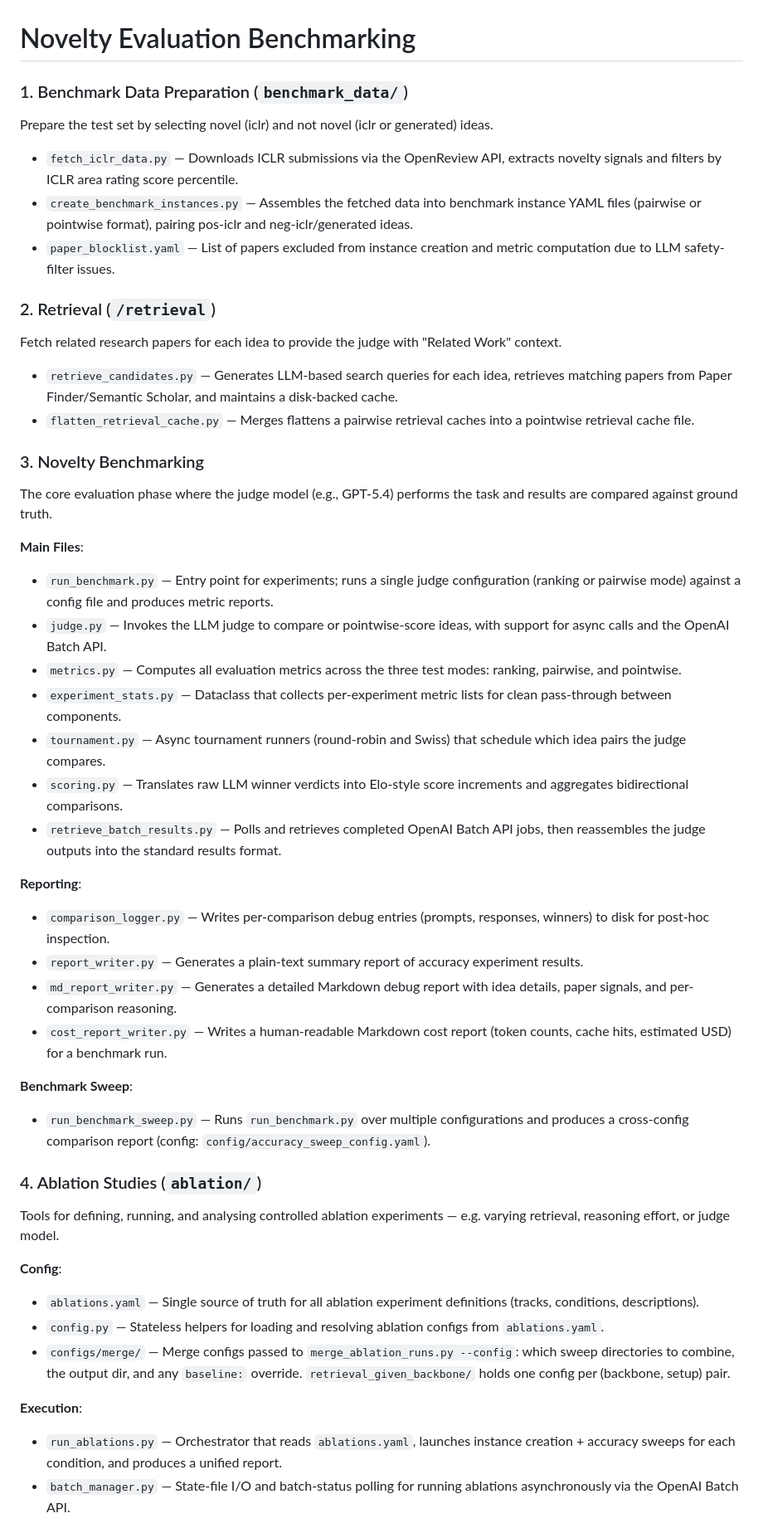
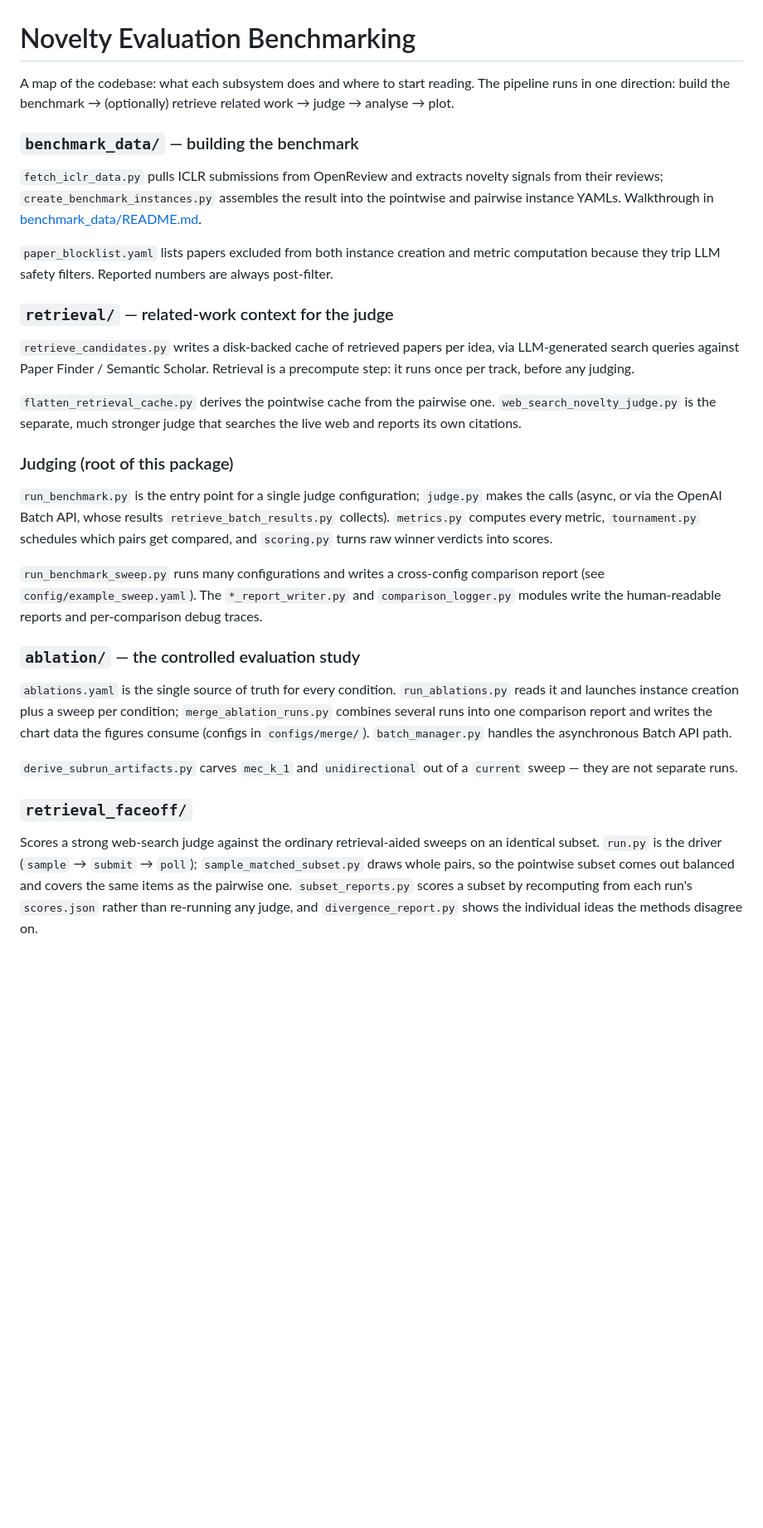
Before and after one commit to noy-sternlicht/novelty-eval, a Markdown page: src/novelty_eval/README.md, the part around one of its changes. Shown at 83% size. GitHub-like rendering; blank space fills up the shorter version.

```diff
--- a/src/novelty_eval/README.md
+++ b/src/novelty_eval/README.md
@@ -1,47 +1,28 @@
 # Novelty Evaluation Benchmarking
 
-### 1. Benchmark Data Preparation (`benchmark_data/`)
-Prepare the test set by selecting novel (iclr) and not novel (iclr or generated) ideas.
+A map of the codebase: what each subsystem does and where to start reading.
+The pipeline runs in one direction: build the benchmark → (optionally) retrieve related work → judge → analyse → plot.
 
-- `fetch_iclr_data.py` — Downloads ICLR submissions via the OpenReview API, extracts novelty signals and filters by ICLR area rating score percentile.
-- `create_benchmark_instances.py` — Assembles the fetched data into benchmark instance YAML files (pairwise or pointwise format), pairing pos-iclr and neg-iclr/generated ideas.
-- `paper_blocklist.yaml` — List of papers excluded from instance creation and metric computation due to LLM safety-filter issues.
+### `benchmark_data/` — building the benchmark
+`fetch_iclr_data.py` pulls ICLR submissions from OpenReview and extracts novelty signals from their reviews; `create_benchmark_instances.py` assembles the result into the pointwise and pairwise instance YAMLs. Walkthrough in [benchmark_data/README.md](benchmark_data/README.md).
 
-### 2. Retrieval (`/retrieval`)
-Fetch related research papers for each idea to provide the judge with "Related Work" context.
-- `retrieve_candidates.py` — Generates LLM-based search queries for each idea, retrieves matching papers from Paper Finder/Semantic Scholar, and maintains a disk-backed cache.
-- `flatten_retrieval_cache.py` — Merges flattens a pairwise retrieval caches into a pointwise retrieval cache file.
+`paper_blocklist.yaml` lists papers excluded from both instance creation and metric computation because they trip LLM safety filters. Reported numbers are always post-filter.
 
-### 3. Novelty Benchmarking
-The core evaluation phase where the judge model (e.g., GPT-5.4) performs the task and results are compared against ground truth.
+### `retrieval/` — related-work context for the judge
+`retrieve_candidates.py` writes a disk-backed cache of retrieved papers per idea, via LLM-generated search queries against Paper Finder / Semantic Scholar. Retrieval is a precompute step: it runs once per track, before any judging.
 
-**Main Files**:
-- `run_benchmark.py` — Entry point for experiments; runs a single judge configuration (ranking or pairwise mode) against a config file and produces metric reports.
-- `judge.py` — Invokes the LLM judge to compare or pointwise-score ideas, with support for async calls and the OpenAI Batch API.
-- `metrics.py` — Computes all evaluation metrics across the three test modes: ranking, pairwise, and pointwise.
-- `experiment_stats.py` — Dataclass that collects per-experiment metric lists for clean pass-through between components.
-- `tournament.py` — Async tournament runners (round-robin and Swiss) that schedule which idea pairs the judge compares.
-- `scoring.py` — Translates raw LLM winner verdicts into Elo-style score increments and aggregates bidirectional comparisons.
-- `retrieve_batch_results.py` — Polls and retrieves completed OpenAI Batch API jobs, then reassembles the judge outputs into the standard results format.
+`flatten_retrieval_cache.py` derives the pointwise cache from the pairwise one. `web_search_novelty_judge.py` is the separate, much stronger judge that searches the live web and reports its own citations.
 
-**Reporting**:
-- `comparison_logger.py` — Writes per-comparison debug entries (prompts, responses, winners) to disk for post-hoc inspection.
-- `report_writer.py` — Generates a plain-text summary report of accuracy experiment results.
-- `md_report_writer.py` — Generates a detailed Markdown debug report with idea details, paper signals, and per-comparison reasoning.
-- `cost_report_writer.py` — Writes a human-readable Markdown cost report (token counts, cache hits, estimated USD) for a benchmark run.
+### Judging (root of this package)
+`run_benchmark.py` is the entry point for a single judge configuration; `judge.py` makes the calls (async, or via the OpenAI Batch API, whose results `retrieve_batch_results.py` collects). `metrics.py` computes every metric, `tournament.py` schedules which pairs get compared, and `scoring.py` turns raw winner verdicts into scores.
 
-**Benchmark Sweep**:
-- `run_benchmark_sweep.py` — Runs `run_benchmark.py` over multiple configurations and produces a cross-config comparison report (config: `config/accuracy_sweep_config.yaml`).
+`run_benchmark_sweep.py` runs many configurations and writes a cross-config comparison report (see `config/example_sweep.yaml`). The `*_report_writer.py` and `comparison_logger.py` modules write the human-readable reports and per-comparison debug traces.
 
-### 4. Ablation Studies (`ablation/`)
-Tools for defining, running, and analysing controlled ablation experiments — e.g. varying retrieval, reasoning effort, or judge model.
+### `ablation/` — the controlled evaluation study
+`ablations.yaml` is the single source of truth for every condition. `run_ablations.py` reads it and launches instance creation plus a sweep per condition; `merge_ablation_runs.py` combines several runs into one comparison report and writes the chart data the figures consume (configs in `configs/merge/`). `batch_manager.py` handles the asynchronous Batch API path.
 
-**Config**:
-- `ablations.yaml` — Single source of truth for all ablation experiment definitions (tracks, conditions, descriptions).
-- `config.py` — Stateless helpers for loading and resolving ablation configs from `ablations.yaml`.
-- `configs/merge/` — Merge configs passed to `merge_ablation_runs.py --config`: which sweep directories to combine, the output dir, and any `baseline:` override. `retrieval_given_backbone/` holds one config per (backbone, setup) pair.
+`derive_subrun_artifacts.py` carves `mec_k_1` and `unidirectional` out of a `current` sweep — they are not separate runs.
 
-**Execution**:
-- `run_ablations.py` — Orchestrator that reads `ablations.yaml`, launches instance creation + accuracy sweeps for each condition, and produces a unified report.
-- `batch_manager.py` — State-file I/O and batch-status polling for running ablations asynchronously via the OpenAI Batch API.
+### `retrieval_faceoff/`
+Scores a strong web-search judge against the ordinary retrieval-aided sweeps on an identical subset. `run.py` is the driver (`sample` → `submit` → `poll`); `sample_matched_subset.py` draws whole pairs, so the pointwise subset comes out balanced and covers the same items as the pairwise one. `subset_reports.py` scores a subset by recomputing from each run's `scores.json` rather than re-running any judge, and `divergence_report.py` shows the individual ideas the methods disagree on.
 
```
Also changed, not shown: other parts of src/novelty_eval/README.md (+4 -26 lines), README.md (+27 -1 lines).
